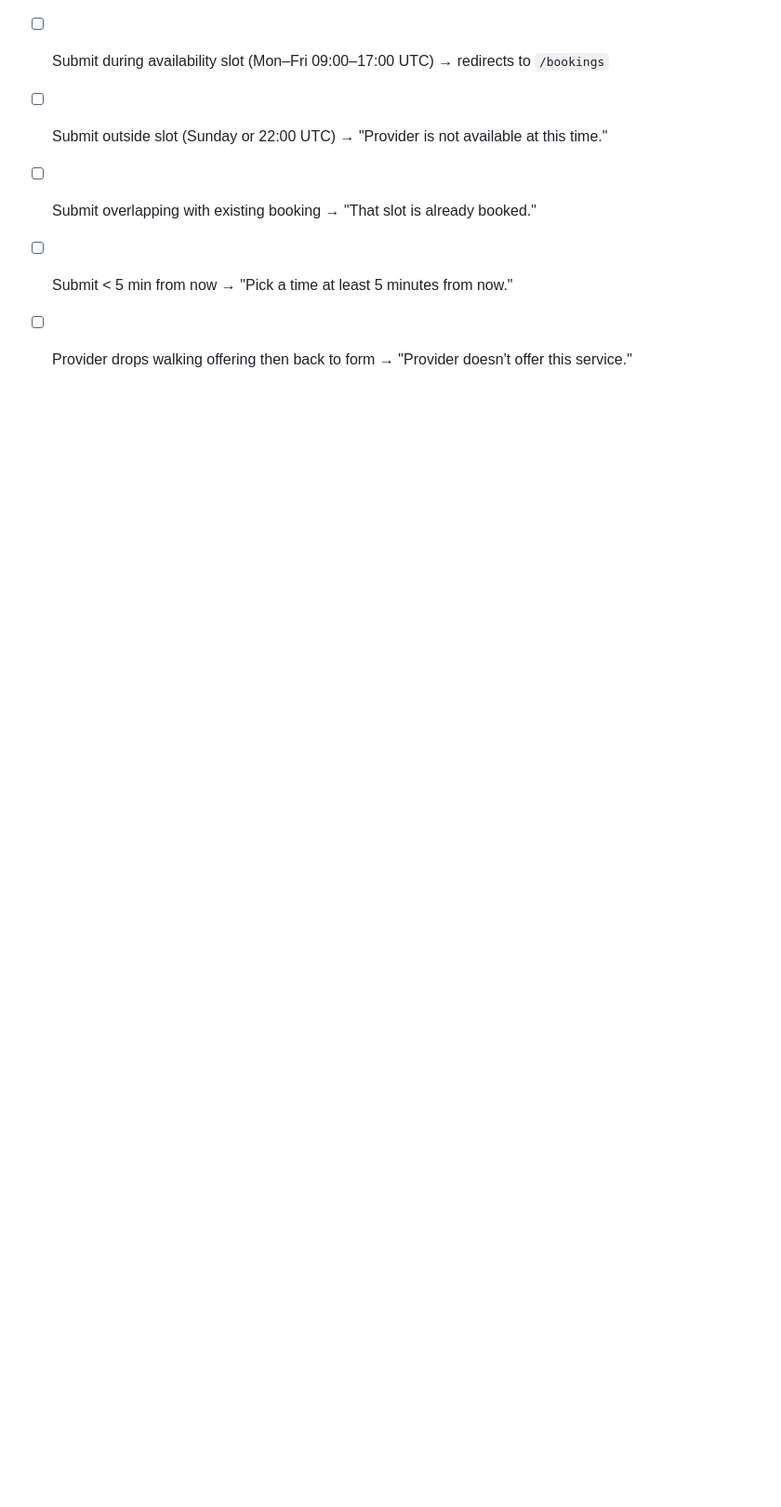
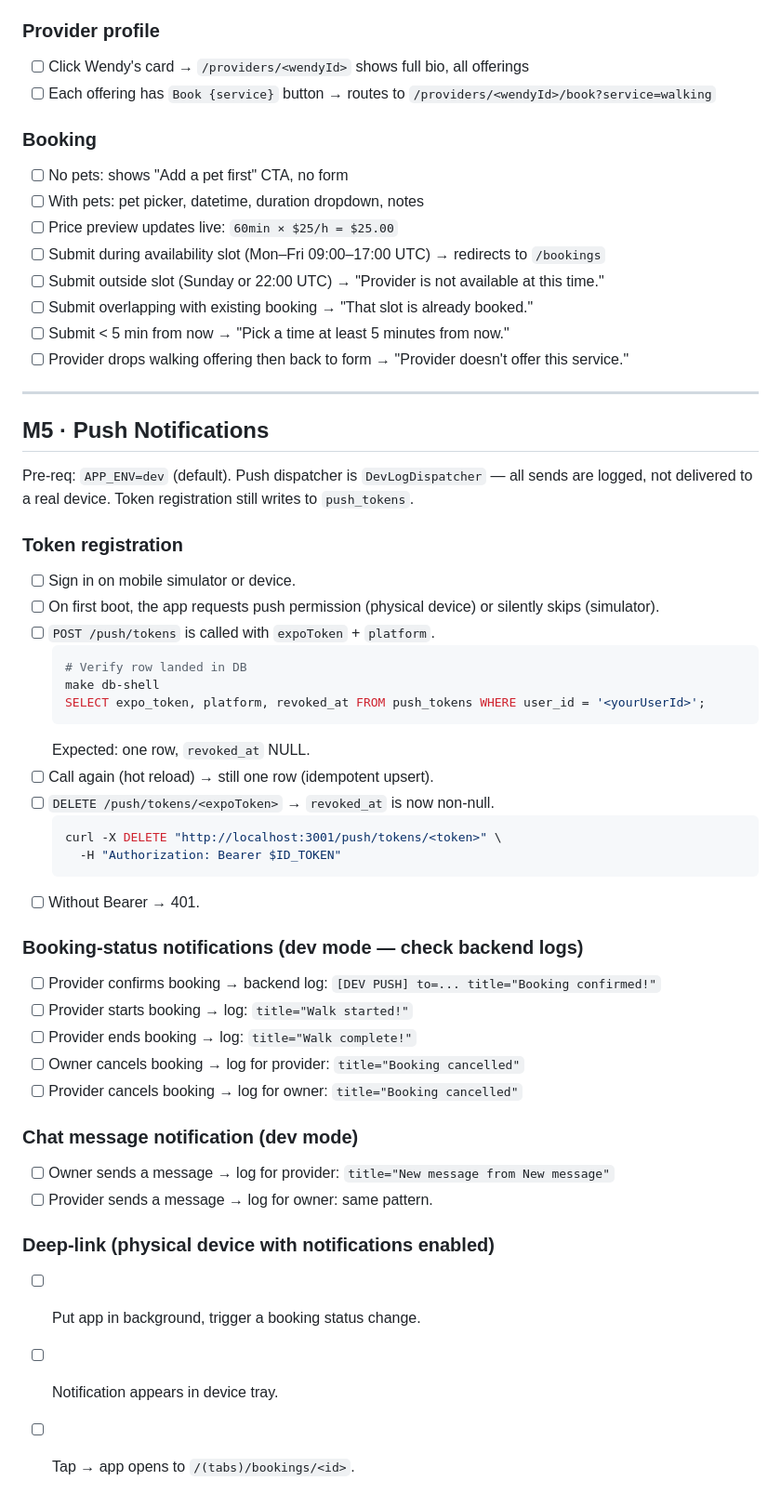
Before and after one commit to maximcoding/petwalker, a Markdown page: TODO_TEST.md, the part around the change. Shown at 93% size. Drawn GitHub-style; blank space fills up the shorter version.

Commit message:
docs: M5 push notification smoke tests

````diff
--- a/TODO_TEST.md
+++ b/TODO_TEST.md
@@ -326,3 +326,48 @@ Seed creates Wendy (walking, sitting in NYC) and Gretchen (grooming, walking nea
 - [ ] Submit overlapping with existing booking → "That slot is already booked."
 - [ ] Submit < 5 min from now → "Pick a time at least 5 minutes from now."
 - [ ] Provider drops walking offering then back to form → "Provider doesn't offer this service."
+
+---
+
+## M5 · Push Notifications
+
+Pre-req: `APP_ENV=dev` (default). Push dispatcher is `DevLogDispatcher` — all sends are
+logged, not delivered to a real device. Token registration still writes to `push_tokens`.
+
+### Token registration
+
+- [ ] Sign in on mobile simulator or device.
+- [ ] On first boot, the app requests push permission (physical device) or silently skips (simulator).
+- [ ] `POST /push/tokens` is called with `expoToken` + `platform`.
+  ```bash
+  # Verify row landed in DB
+  make db-shell
+  SELECT expo_token, platform, revoked_at FROM push_tokens WHERE user_id = '<yourUserId>';
+  ```
+  Expected: one row, `revoked_at` NULL.
+- [ ] Call again (hot reload) → still one row (idempotent upsert).
+- [ ] `DELETE /push/tokens/<expoToken>` → `revoked_at` is now non-null.
+  ```bash
+  curl -X DELETE "http://localhost:3001/push/tokens/<token>" \
+    -H "Authorization: Bearer $ID_TOKEN"
+  ```
+- [ ] Without Bearer → 401.
+
+### Booking-status notifications (dev mode — check backend logs)
+
+- [ ] Provider confirms booking → backend log: `[DEV PUSH] to=... title="Booking confirmed!"`
+- [ ] Provider starts booking → log: `title="Walk started!"`
+- [ ] Provider ends booking → log: `title="Walk complete!"`
+- [ ] Owner cancels booking → log for provider: `title="Booking cancelled"`
+- [ ] Provider cancels booking → log for owner: `title="Booking cancelled"`
+
+### Chat message notification (dev mode)
+
+- [ ] Owner sends a message → log for provider: `title="New message from New message"`
+- [ ] Provider sends a message → log for owner: same pattern.
+
+### Deep-link (physical device with notifications enabled)
+
+- [ ] Put app in background, trigger a booking status change.
+- [ ] Notification appears in device tray.
+- [ ] Tap → app opens to `/(tabs)/bookings/<id>`.
````
